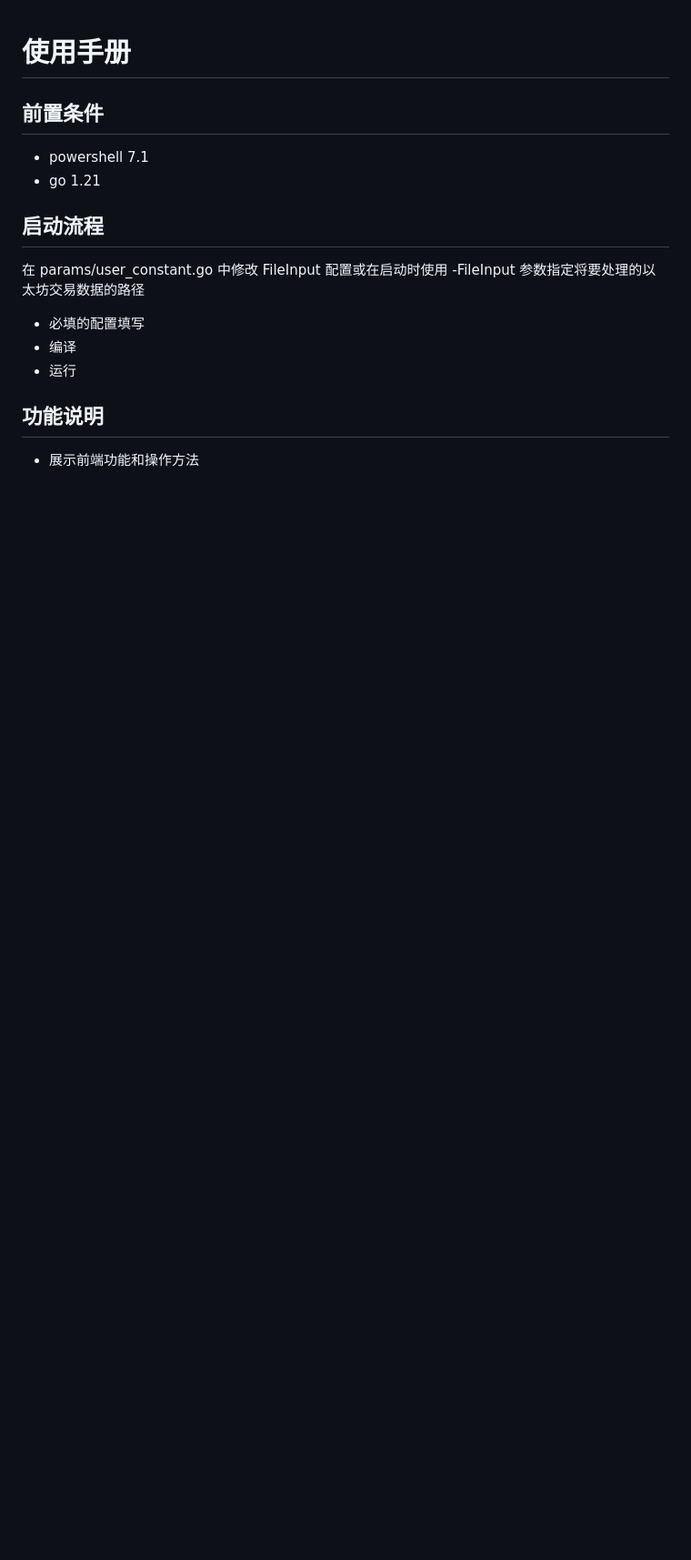
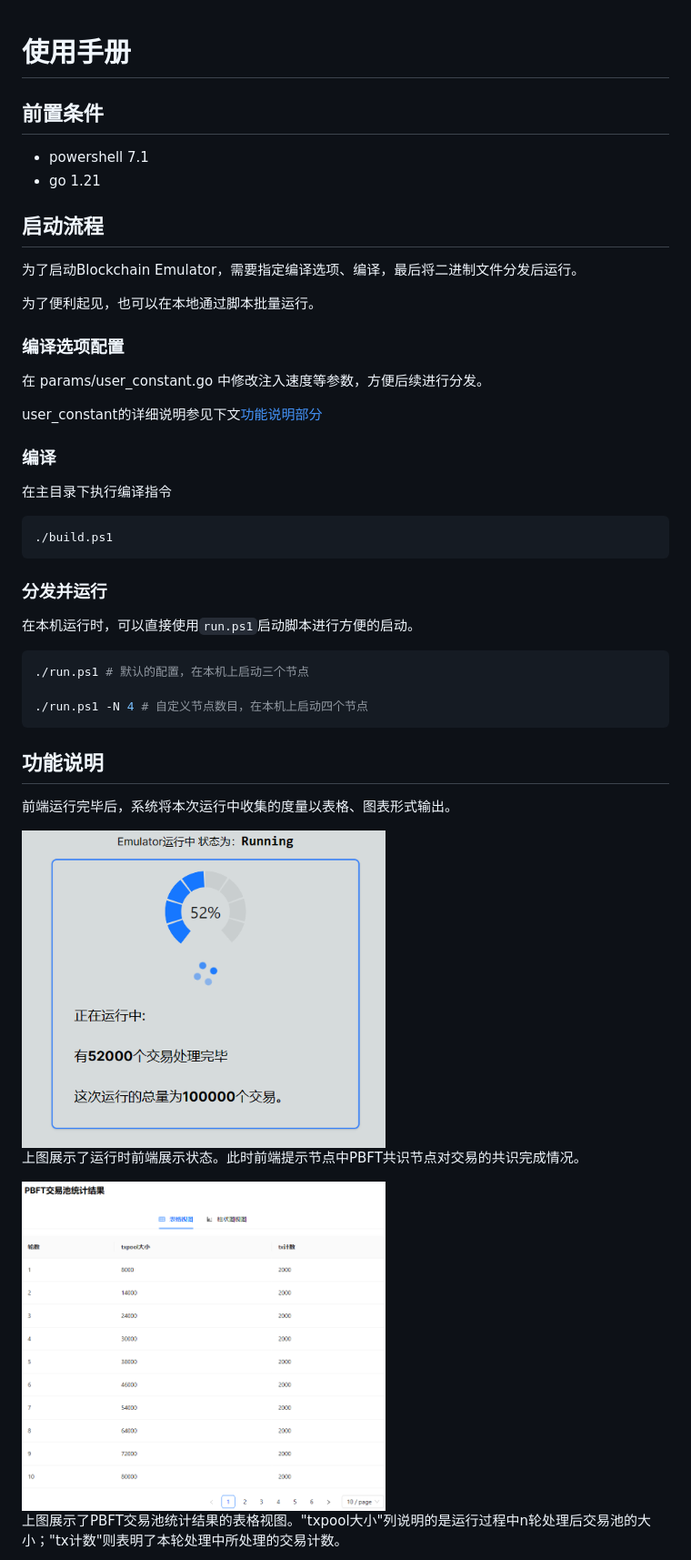
Before and after one commit to Aj002Th/BlockchainEmulator, a Markdown page: docs/使用手册.md, the part around the change printed below. Shown: that part at 91% size. Rendered like a GitHub page; pictures changed too: docs/pbft_pool_table_view.png (added), docs/running_frontend_1.png (added); blank space fills up the shorter version.

````diff
--- a/docs/使用手册.md
+++ b/docs/使用手册.md
@@ -5,11 +5,49 @@
 - go 1.21
 
 ## 启动流程
-在 params/user_constant.go 中修改 FileInput 配置或在启动时使用 -FileInput 参数指定将要处理的以太坊交易数据的路径
 
-- 必填的配置填写
-- 编译
-- 运行
+为了启动Blockchain Emulator，需要指定编译选项、编译，最后将二进制文件分发后运行。
+
+为了便利起见，也可以在本地通过脚本批量运行。
+
+### 编译选项配置
+
+在 params/user_constant.go 中修改注入速度等参数，方便后续进行分发。
+
+user_constant的详细说明参见下文[功能说明部分](#功能说明)
+
+### 编译
+
+在主目录下执行编译指令
+
+```sh
+./build.ps1
+```
+
+### 分发并运行
+
+在本机运行时，可以直接使用`run.ps1`启动脚本进行方便的启动。
+
+```sh
+./run.ps1 # 默认的配置，在本机上启动三个节点
+
+./run.ps1 -N 4 # 自定义节点数目，在本机上启动四个节点
+```
 
 ## 功能说明
-- 展示前端功能和操作方法
+
+<!-- 展示前端功能和操作方法 -->
+
+前端运行完毕后，系统将本次运行中收集的度量以表格、图表形式输出。
+
+<img src="./running_frontend_1.png" width="400" alt="Emulator运行状态">
+
+上图展示了运行时前端展示状态。此时前端提示节点中PBFT共识节点对交易的共识完成情况。
+
+
+<img src="./pbft_pool_table_view.png" width="400" alt="交易池统计结果，表格视图">
+
+
+上图展示了PBFT交易池统计结果的表格视图。"txpool大小"列说明的是运行过程中n轮处理后交易池的大小；"tx计数"则表明了本轮处理中所处理的交易计数。
+
+
````
Also changed, not shown: other parts of docs/使用手册.md (+28 -1 lines), docs/output_metrics.png (added), docs/pbft_pool_barchart_view.png (added).
